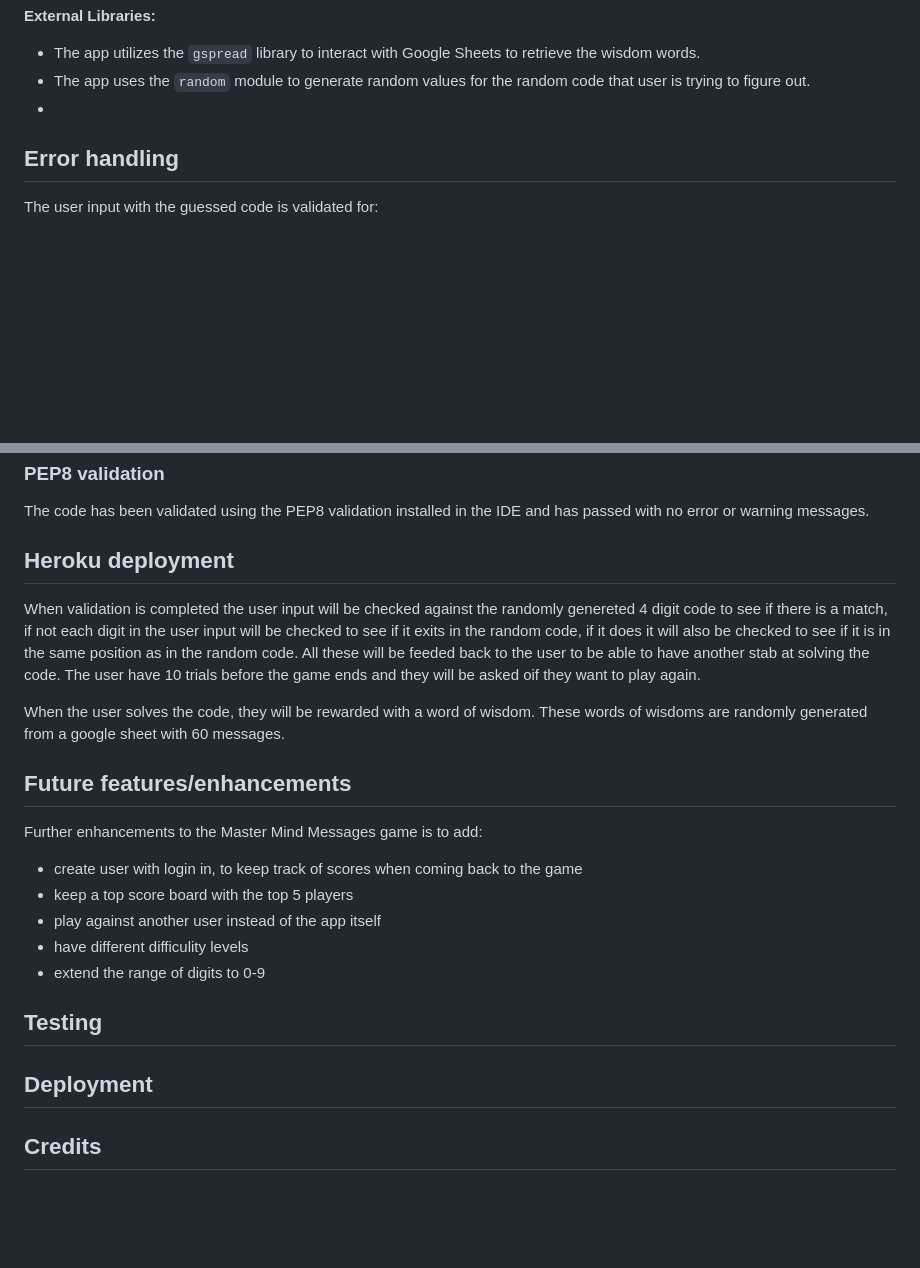
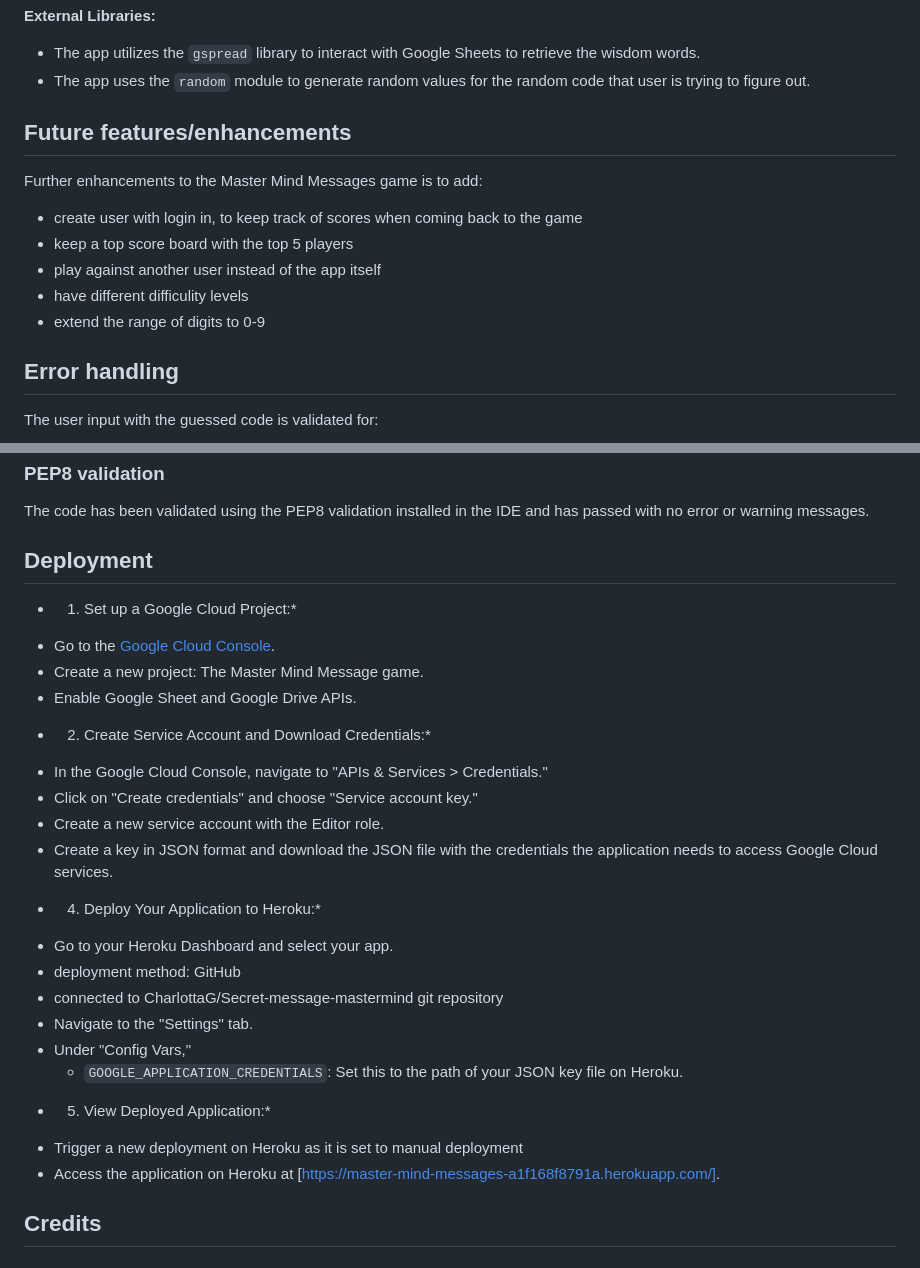
Before and after one commit to CharlottaG/Secret-message-mastermind, a Markdown page: README.md, 2 parts joined by grey strips. Drawn GitHub-style; blank space fills up the shorter version.

Commit message:
Add deployment

```diff
--- a/README.md
+++ b/README.md
@@ -46,7 +45,15 @@ The MMM app handles game-related tasks and user interactions, not database opera
 **External Libraries:**
    - The app utilizes the `gspread` library to interact with Google Sheets to retrieve the wisdom words.
    - The app uses the `random` module to generate random values for the random code that user is trying to figure out.
-   -
+
+## Future features/enhancements
+Further enhancements to the Master Mind Messages game is to add:
+- create user with login in, to keep track of scores when coming back to the game
+- keep a top score board with the top 5 players
+- play against another user instead of the app itself
+- have different difficulity levels
+- extend the range of digits to 0-9
+
 ## Error handling
 The user input with the guessed code is validated for:
   - not beeing empty
@@ -64,27 +71,29 @@ The user input with the guessed code is validated for:
 ### PEP8 validation
 The code has been validated using the PEP8 validation installed in the IDE and has passed with no error or warning messages.
 
-## Heroku deployment
+## Deployment
+* 1. Set up a Google Cloud Project:*
+- Go to the [Google Cloud Console](https://console.cloud.google.com/).
+- Create a new project: The Master Mind Message game.
+- Enable Google Sheet and Google Drive APIs.
+* 2. Create Service Account and Download Credentials:*
+- In the Google Cloud Console, navigate to "APIs & Services > Credentials."
+- Click on "Create credentials" and choose "Service account key."
+- Create a new service account with the Editor role.
+- Create a key in JSON format and download the JSON file with the credentials the application needs to access Google Cloud services.
+* 4. Deploy Your Application to Heroku:*
+- Go to your Heroku Dashboard and select your app.
+- deployment method: GitHub
+- connected to  CharlottaG/Secret-message-mastermind git repository
+- Navigate to the "Settings" tab.
+- Under "Config Vars,"
+  	- `GOOGLE_APPLICATION_CREDENTIALS`: Set this to the path of your JSON key file on Heroku.
 
+* 5. View Deployed Application:*
 
-When validation is completed the user input will be checked against the randomly genereted 4 digit code to see if there is a match, if not each digit in the user input will be checked to see if it exits in the random code, if it does it will also be checked to see if it is in the same position as in the random code. All these will be feeded back to the user to be able to have another stab at solving the code. The user have 10 trials before the game ends and they will be asked oif they want to play again.
+- Trigger a new deployment on Heroku as it is set to manual deployment
+- Access the application on Heroku at [https://master-mind-messages-a1f168f8791a.herokuapp.com/].
 
-When the user solves the code, they will be rewarded with a word of wisdom. These words of wisdoms are randomly generated from a google sheet with 60 messages.
-
-
-
-## Future features/enhancements
-Further enhancements to the Master Mind Messages game is to add:
-- create user with login in, to keep track of scores when coming back to the game
-- keep a top score board with the top 5 players
-- play against another user instead of the app itself
-- have different difficulity levels
-- extend the range of digits to 0-9
-
-## Testing
-
-
-## Deployment
 
 ## Credits
 
```
Also changed, not shown: other parts of README.md (+0 -1 lines).
